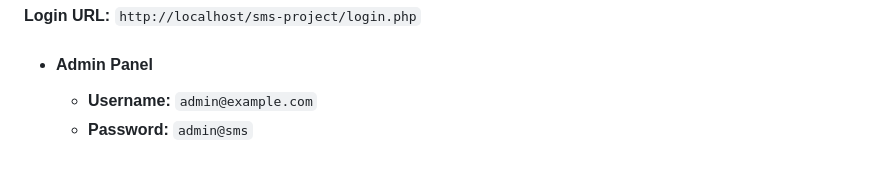
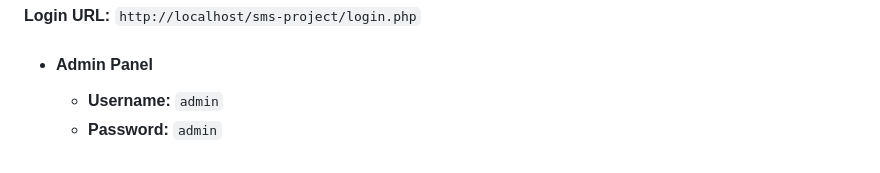
Before and after one commit to MR-BHARATH-T/Efficient-Assistant-Tools, a Markdown page: README.md, the part around the change. Rendered like a GitHub page.

```diff
--- a/README.md
+++ b/README.md
@@ -140,5 +140,5 @@ If your project uses MySQL, you need to configure the database.
 **Login URL:** `http://localhost/sms-project/login.php`
 - #### Admin Panel
 
-  - **Username:** `admin@example.com`
-  - **Password:** `admin@sms`
+  - **Username:** `admin`
+  - **Password:** `admin`
```
